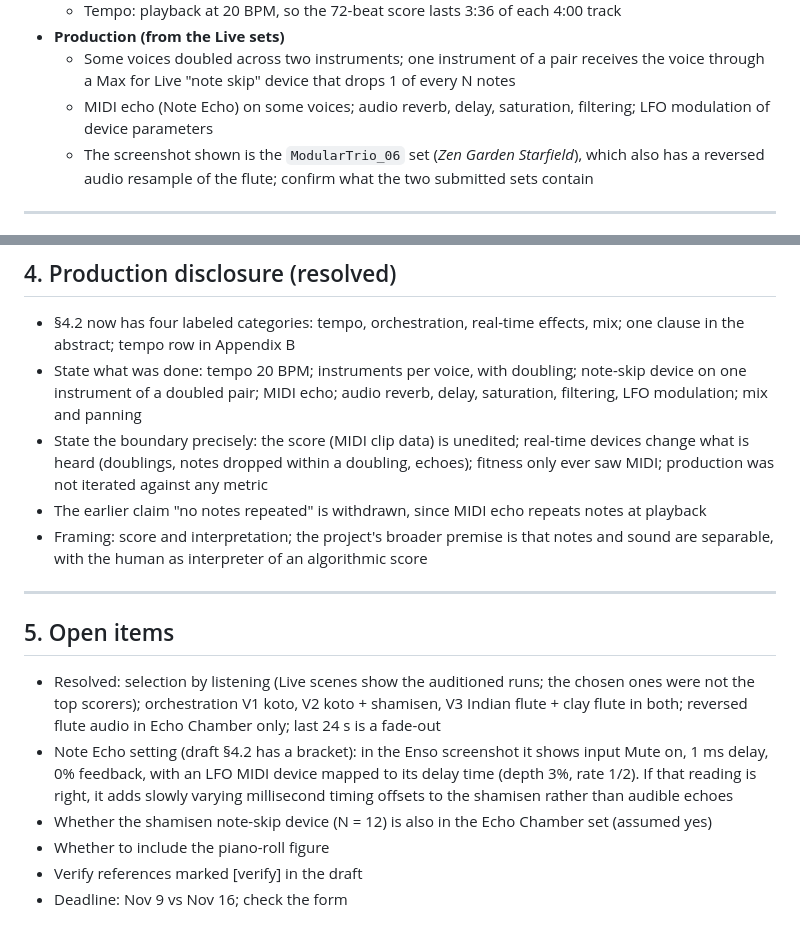
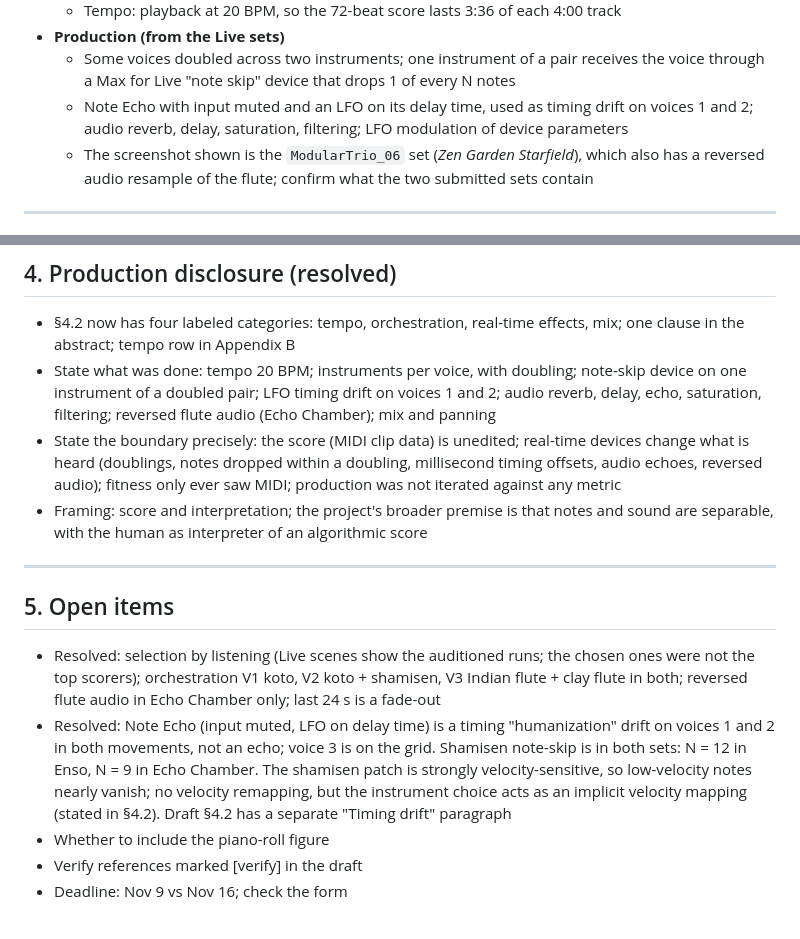
Before and after one commit to lucaskuzma/small-network, a Markdown page: notes/aimg_2026_abstract_outline.md, 2 parts joined by grey strips. Rendered like a GitHub page.

```diff
--- a/notes/aimg_2026_abstract_outline.md
+++ b/notes/aimg_2026_abstract_outline.md
@@ -58,7 +58,7 @@
     - Tempo: playback at 20 BPM, so the 72-beat score lasts 3:36 of each 4:00 track
 - **Production (from the Live sets)**
     - Some voices doubled across two instruments; one instrument of a pair receives the voice through a Max for Live "note skip" device that drops 1 of every N notes
-    - MIDI echo (Note Echo) on some voices; audio reverb, delay, saturation, filtering; LFO modulation of device parameters
+    - Note Echo with input muted and an LFO on its delay time, used as timing drift on voices 1 and 2; audio reverb, delay, saturation, filtering; LFO modulation of device parameters
     - The screenshot shown is the `ModularTrio_06` set (*Zen Garden Starfield*), which also has a reversed audio resample of the flute; confirm what the two submitted sets contain
 
 ---
@@ -108,9 +108,8 @@
 ## 4. Production disclosure (resolved)
 
 - §4.2 now has four labeled categories: tempo, orchestration, real-time effects, mix; one clause in the abstract; tempo row in Appendix B
-- State what was done: tempo 20 BPM; instruments per voice, with doubling; note-skip device on one instrument of a doubled pair; MIDI echo; audio reverb, delay, saturation, filtering, LFO modulation; mix and panning
-- State the boundary precisely: the score (MIDI clip data) is unedited; real-time devices change what is heard (doublings, notes dropped within a doubling, echoes); fitness only ever saw MIDI; production was not iterated against any metric
-- The earlier claim "no notes repeated" is withdrawn, since MIDI echo repeats notes at playback
+- State what was done: tempo 20 BPM; instruments per voice, with doubling; note-skip device on one instrument of a doubled pair; LFO timing drift on voices 1 and 2; audio reverb, delay, echo, saturation, filtering; reversed flute audio (Echo Chamber); mix and panning
+- State the boundary precisely: the score (MIDI clip data) is unedited; real-time devices change what is heard (doublings, notes dropped within a doubling, millisecond timing offsets, audio echoes, reversed audio); fitness only ever saw MIDI; production was not iterated against any metric
 - Framing: score and interpretation; the project's broader premise is that notes and sound are separable, with the human as interpreter of an algorithmic score
 
 ---
@@ -118,8 +117,7 @@
 ## 5. Open items
 
 - Resolved: selection by listening (Live scenes show the auditioned runs; the chosen ones were not the top scorers); orchestration V1 koto, V2 koto + shamisen, V3 Indian flute + clay flute in both; reversed flute audio in Echo Chamber only; last 24 s is a fade-out
-- Note Echo setting (draft §4.2 has a bracket): in the Enso screenshot it shows input Mute on, 1 ms delay, 0% feedback, with an LFO MIDI device mapped to its delay time (depth 3%, rate 1/2). If that reading is right, it adds slowly varying millisecond timing offsets to the shamisen rather than audible echoes
-- Whether the shamisen note-skip device (N = 12) is also in the Echo Chamber set (assumed yes)
+- Resolved: Note Echo (input muted, LFO on delay time) is a timing "humanization" drift on voices 1 and 2 in both movements, not an echo; voice 3 is on the grid. Shamisen note-skip is in both sets: N = 12 in Enso, N = 9 in Echo Chamber. The shamisen patch is strongly velocity-sensitive, so low-velocity notes nearly vanish; no velocity remapping, but the instrument choice acts as an implicit velocity mapping (stated in §4.2). Draft §4.2 has a separate "Timing drift" paragraph
 - Whether to include the piano-roll figure
 - Verify references marked [verify] in the draft
 - Deadline: Nov 9 vs Nov 16; check the form
```
Also changed, not shown: notes/aimg_2026_abstract_draft.md (+8 -4 lines).
